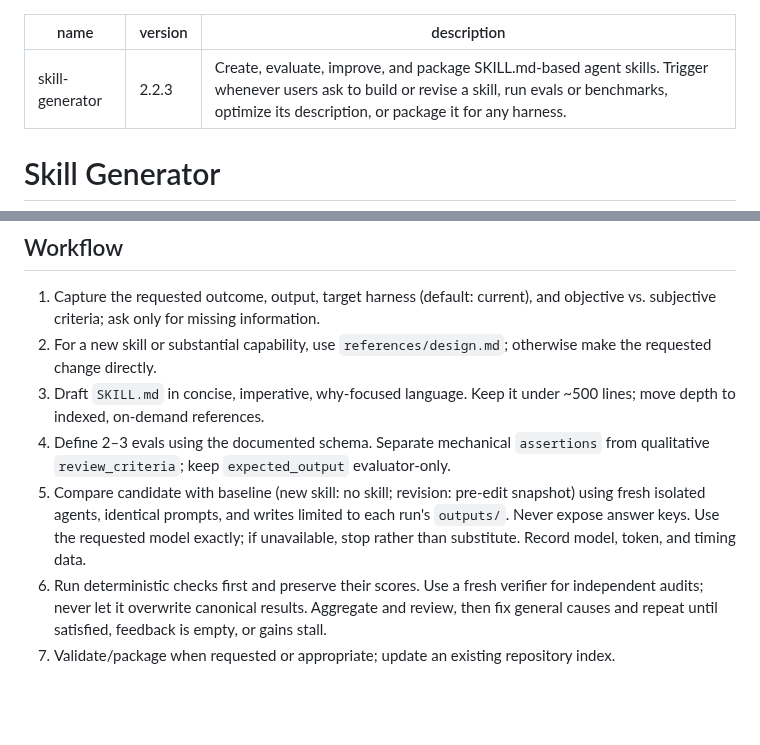
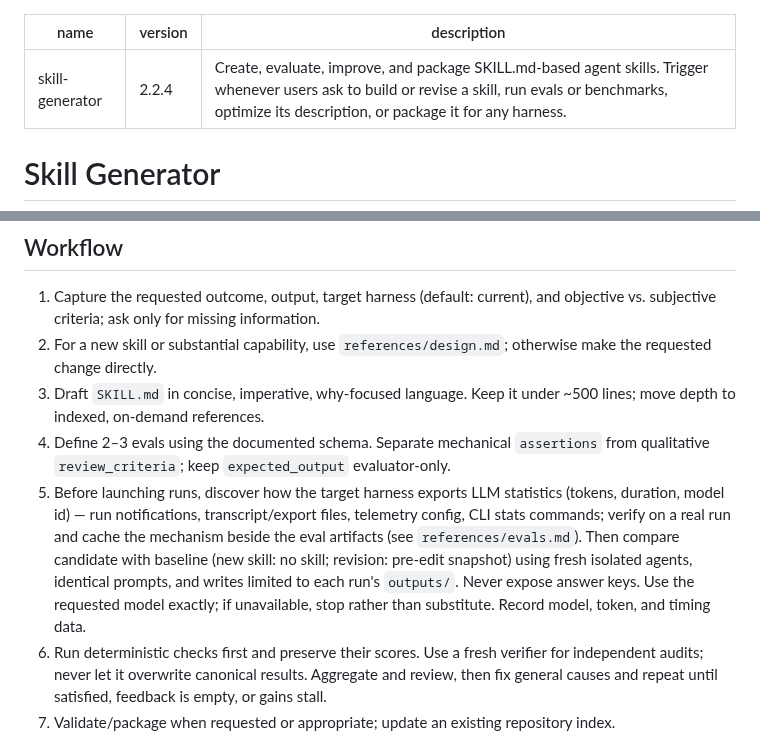
Before and after one commit to JPratama7/skills, a Markdown page: skills/skill-generator/SKILL.md, 2 parts joined by grey strips. GitHub-like rendering; blank space fills up the shorter version.

Commit message:
feat(skill-generator): discover stats export first
Eval loops accepted null token data when the harness "hid" it
(layman iter-2 recorded nothing). Require discovering the
stats-export mechanism before runs — notifications, transcripts,
telemetry config, CLI stats — verified on a real run and cached
beside eval artifacts.

```diff
--- a/skills/skill-generator/SKILL.md
+++ b/skills/skill-generator/SKILL.md
@@ -1,6 +1,6 @@
 ---
 name: skill-generator
-version: 2.2.3
+version: 2.2.4
 description: Create, evaluate, improve, and package SKILL.md-based agent skills. Trigger whenever users ask to build or revise a skill, run evals or benchmarks, optimize its description, or package it for any harness.
 ---
 
@@ -14,7 +14,7 @@ Build and ship skills. Keep repeatable work deterministic in stdlib scripts; res
 2. For a new skill or substantial capability, use `references/design.md`; otherwise make the requested change directly.
 3. Draft `SKILL.md` in concise, imperative, why-focused language. Keep it under ~500 lines; move depth to indexed, on-demand references.
 4. Define 2–3 evals using the documented schema. Separate mechanical `assertions` from qualitative `review_criteria`; keep `expected_output` evaluator-only.
-5. Compare candidate with baseline (new skill: no skill; revision: pre-edit snapshot) using fresh isolated agents, identical prompts, and writes limited to each run's `outputs/`. Never expose answer keys. Use the requested model exactly; if unavailable, stop rather than substitute. Record model, token, and timing data.
+5. Before launching runs, discover how the target harness exports LLM statistics (tokens, duration, model id) — run notifications, transcript/export files, telemetry config, CLI stats commands; verify on a real run and cache the mechanism beside the eval artifacts (see `references/evals.md`). Then compare candidate with baseline (new skill: no skill; revision: pre-edit snapshot) using fresh isolated agents, identical prompts, and writes limited to each run's `outputs/`. Never expose answer keys. Use the requested model exactly; if unavailable, stop rather than substitute. Record model, token, and timing data.
 6. Run deterministic checks first and preserve their scores. Use a fresh verifier for independent audits; never let it overwrite canonical results. Aggregate and review, then fix general causes and repeat until satisfied, feedback is empty, or gains stall.
 7. Validate/package when requested or appropriate; update an existing repository index.
 
```
Also changed, not shown: 2 other files.
